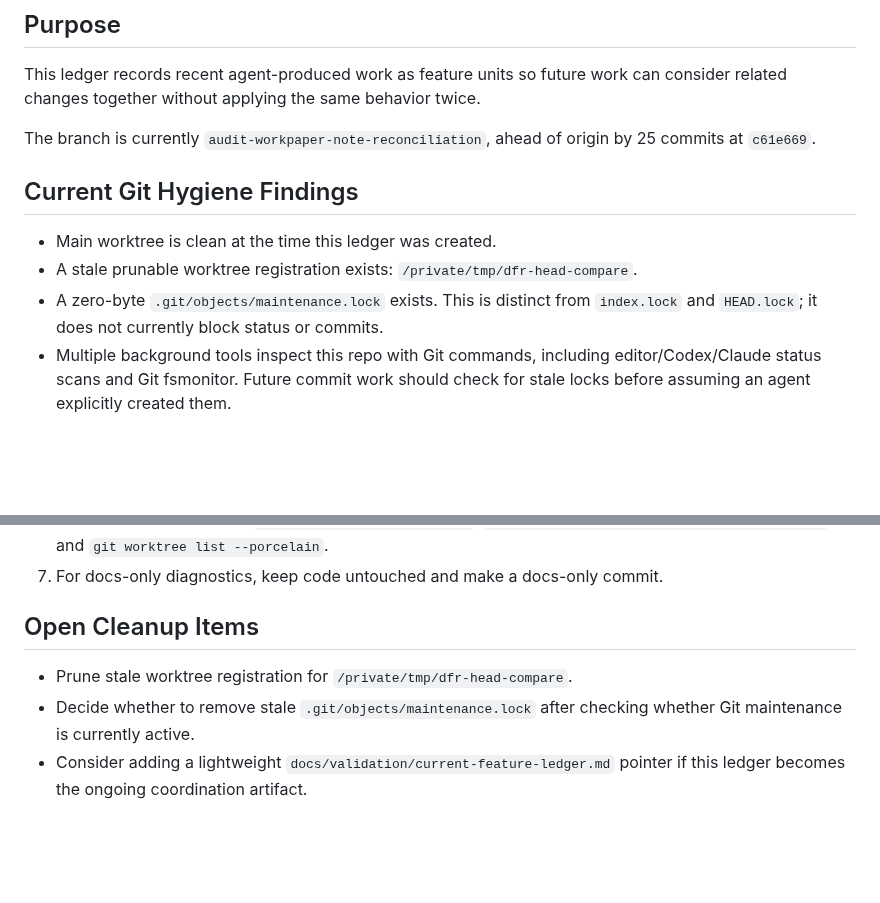
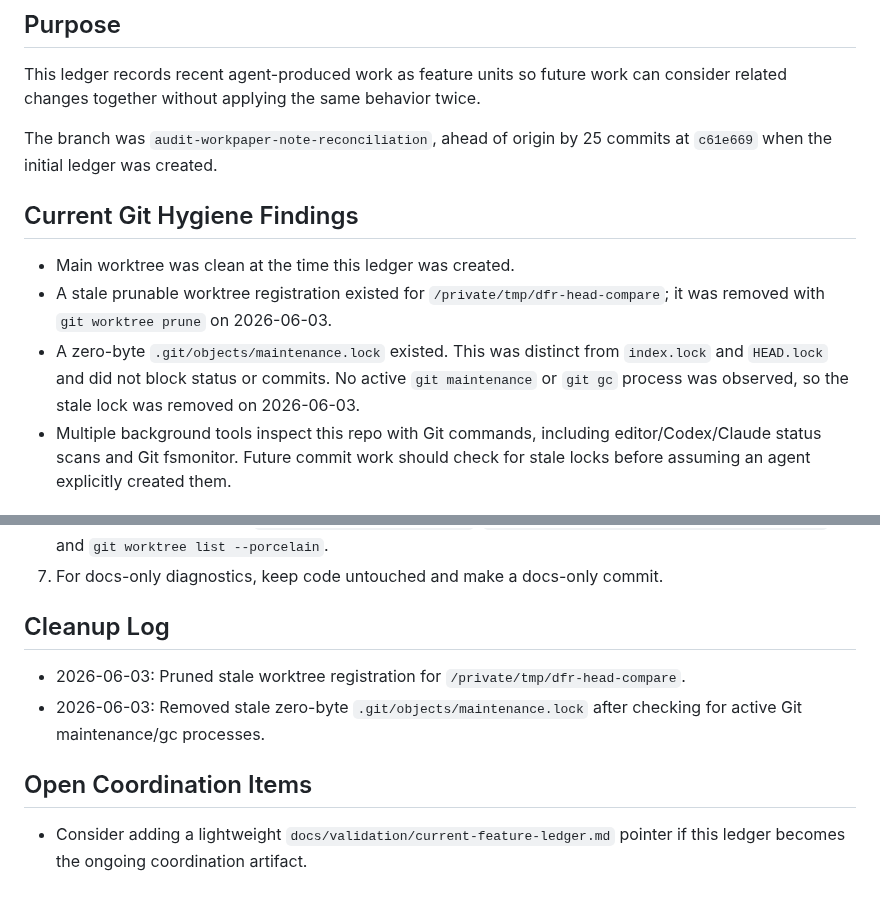
Before and after one commit to capitalparser/dart-footing-reconciler, a Markdown page: docs/validation/2026-06-03-agent-work-integration-ledger.md, 2 parts joined by grey strips. Drawn GitHub-style; blank space fills up the shorter version.

Commit message:
docs: record git hygiene cleanup

```diff
--- a/docs/validation/2026-06-03-agent-work-integration-ledger.md
+++ b/docs/validation/2026-06-03-agent-work-integration-ledger.md
@@ -5,16 +5,19 @@
 This ledger records recent agent-produced work as feature units so future work
 can consider related changes together without applying the same behavior twice.
 
-The branch is currently `audit-workpaper-note-reconciliation`, ahead of origin
-by 25 commits at `c61e669`.
+The branch was `audit-workpaper-note-reconciliation`, ahead of origin by 25
+commits at `c61e669` when the initial ledger was created.
 
 ## Current Git Hygiene Findings
 
-- Main worktree is clean at the time this ledger was created.
-- A stale prunable worktree registration exists:
-  `/private/tmp/dfr-head-compare`.
-- A zero-byte `.git/objects/maintenance.lock` exists. This is distinct from
-  `index.lock` and `HEAD.lock`; it does not currently block status or commits.
+- Main worktree was clean at the time this ledger was created.
+- A stale prunable worktree registration existed for
+  `/private/tmp/dfr-head-compare`; it was removed with `git worktree prune` on
+  2026-06-03.
+- A zero-byte `.git/objects/maintenance.lock` existed. This was distinct from
+  `index.lock` and `HEAD.lock` and did not block status or commits. No active
+  `git maintenance` or `git gc` process was observed, so the stale lock was
+  removed on 2026-06-03.
 - Multiple background tools inspect this repo with Git commands, including
   editor/Codex/Claude status scans and Git fsmonitor. Future commit work should
   check for stale locks before assuming an agent explicitly created them.
@@ -58,10 +61,14 @@ by 25 commits at `c61e669`.
    -name '*.lock' -print`, and `git worktree list --porcelain`.
 7. For docs-only diagnostics, keep code untouched and make a docs-only commit.
 
-## Open Cleanup Items
+## Cleanup Log
 
-- Prune stale worktree registration for `/private/tmp/dfr-head-compare`.
-- Decide whether to remove stale `.git/objects/maintenance.lock` after checking
-  whether Git maintenance is currently active.
+- 2026-06-03: Pruned stale worktree registration for
+  `/private/tmp/dfr-head-compare`.
+- 2026-06-03: Removed stale zero-byte `.git/objects/maintenance.lock` after
+  checking for active Git maintenance/gc processes.
+
+## Open Coordination Items
+
 - Consider adding a lightweight `docs/validation/current-feature-ledger.md`
   pointer if this ledger becomes the ongoing coordination artifact.
```
